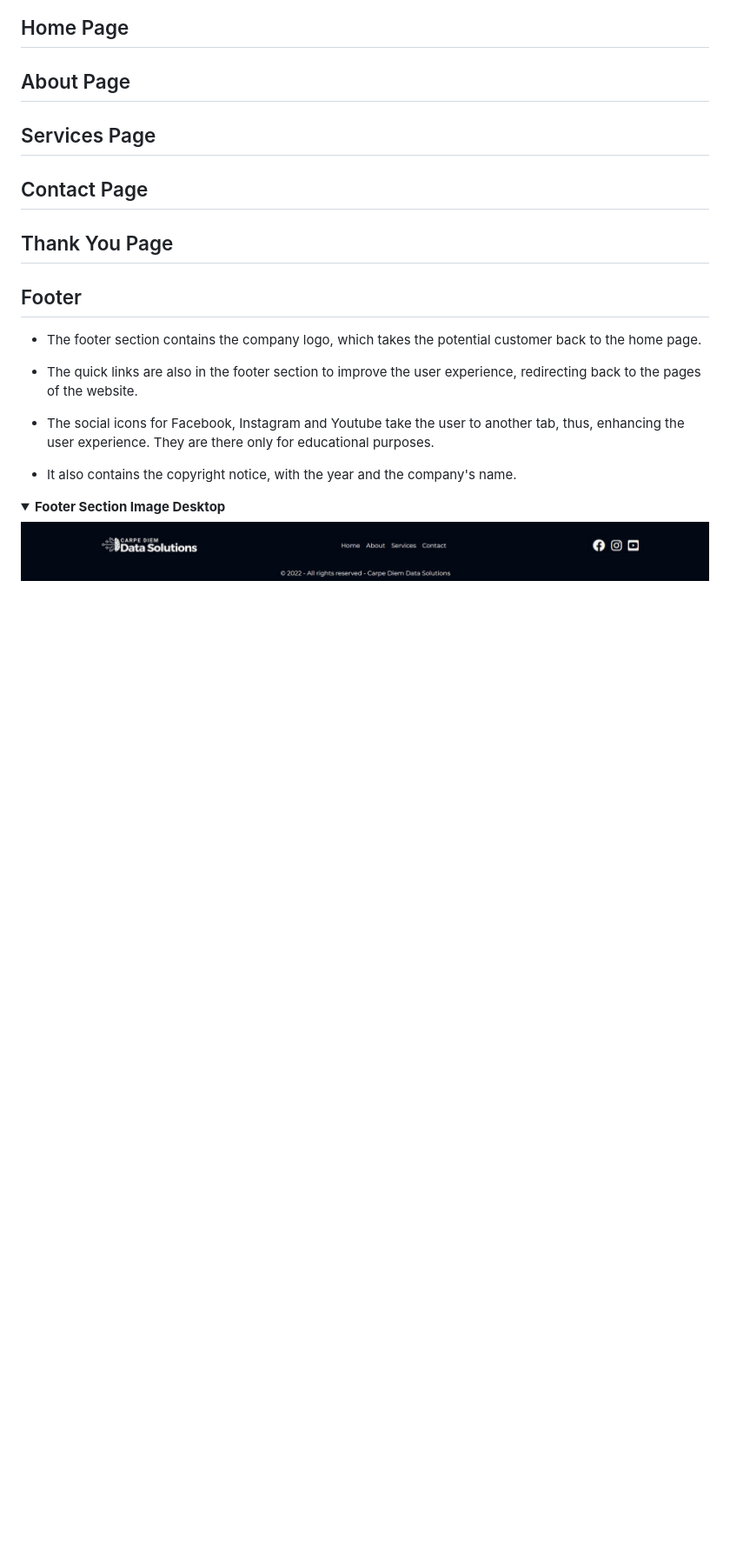
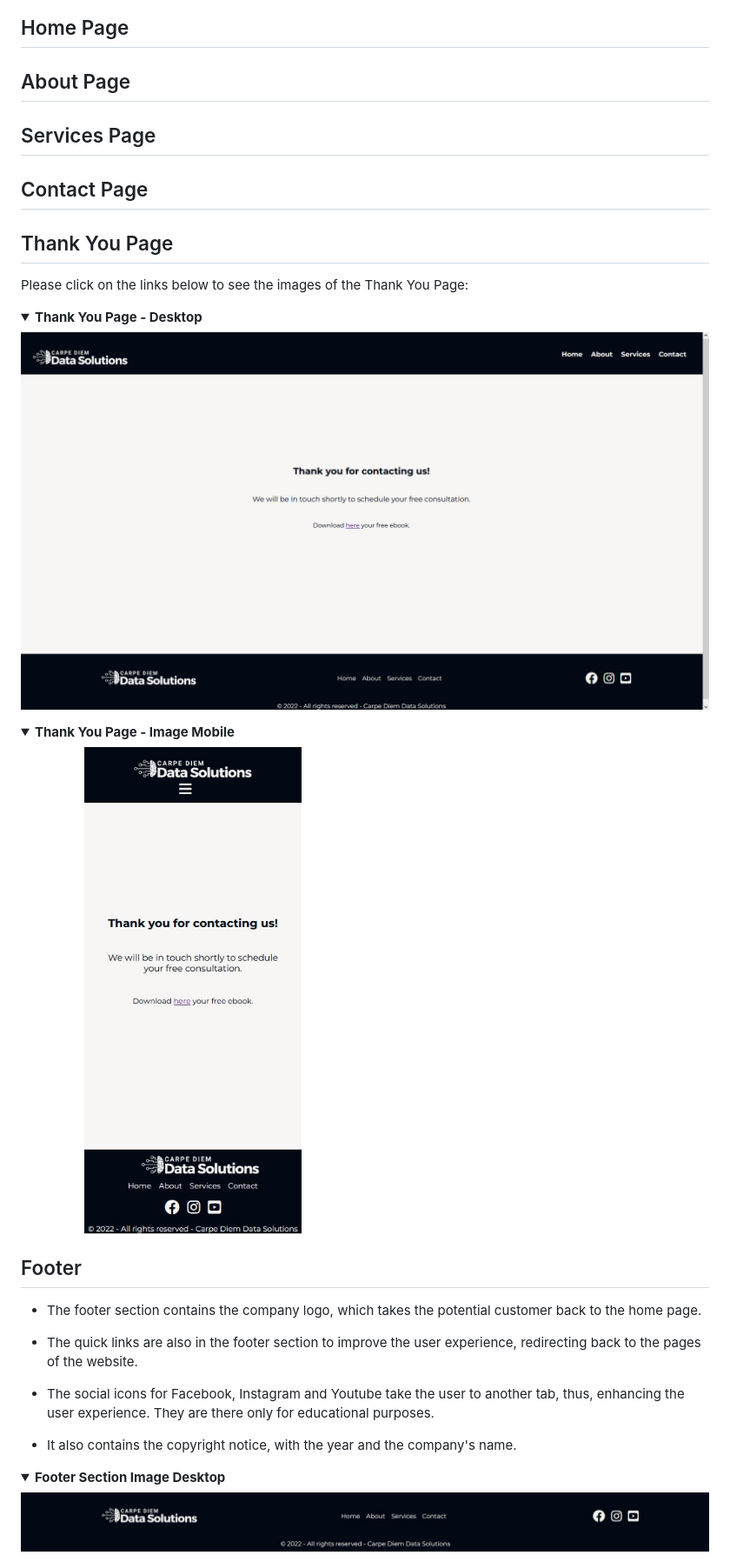
Before and after one commit to fmstacco/Carpe-Diem-Data-Solutions, a Markdown page: README.md, the part around the change printed below. Shown: that part at 87% size. GitHub-like rendering; pictures changed too: assets/images/readme/thankyou-page-mobile.jpg (added), assets/images/readme/thankyou-page.jpg (added); folded sections open; blank space fills up the shorter version.

Commit message:
Add Thank you page images for desktop and mobile

```diff
--- a/README.md
+++ b/README.md
@@ -132,7 +133,16 @@ Please click on the links below to see the images of the navigation menu:
 ## Thank You Page
 
 
+Please click on the links below to see the images of the Thank You Page:
 
+
+<details><summary><b>Thank You Page - Desktop</b></summary>
+
+<img src="./assets/images/readme/thankyou-page.jpg" width="120%" height="120%" alt="Thank You Page for Desktop"></details>
+
+<details><summary><b>Thank You Page - Image Mobile</b></summary>
+
+<img src="./assets/images/readme/thankyou-page-mobile.jpg" width="50%" height="50%" alt="Thank You Page for Mobile"></details>
 
 
 ## Footer
```
Also changed, not shown: other parts of README.md (+4 -3 lines).
